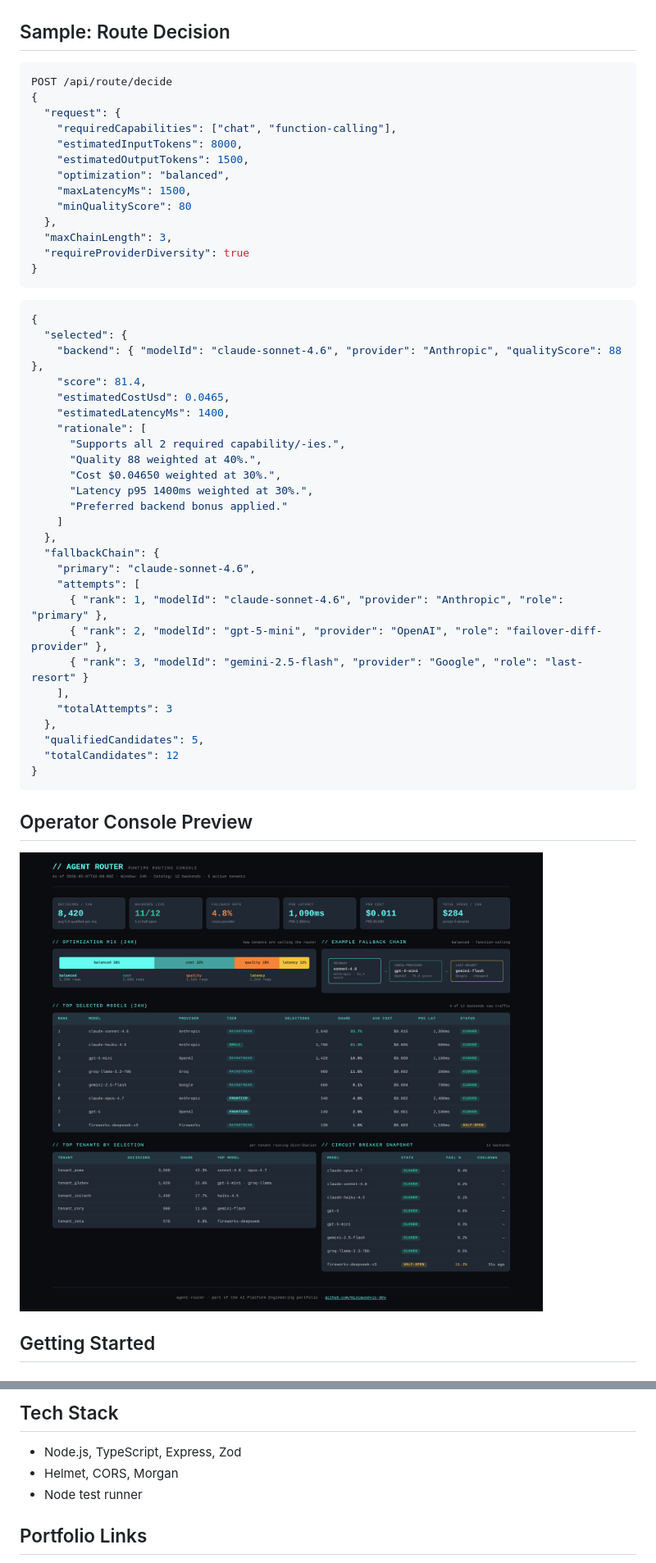
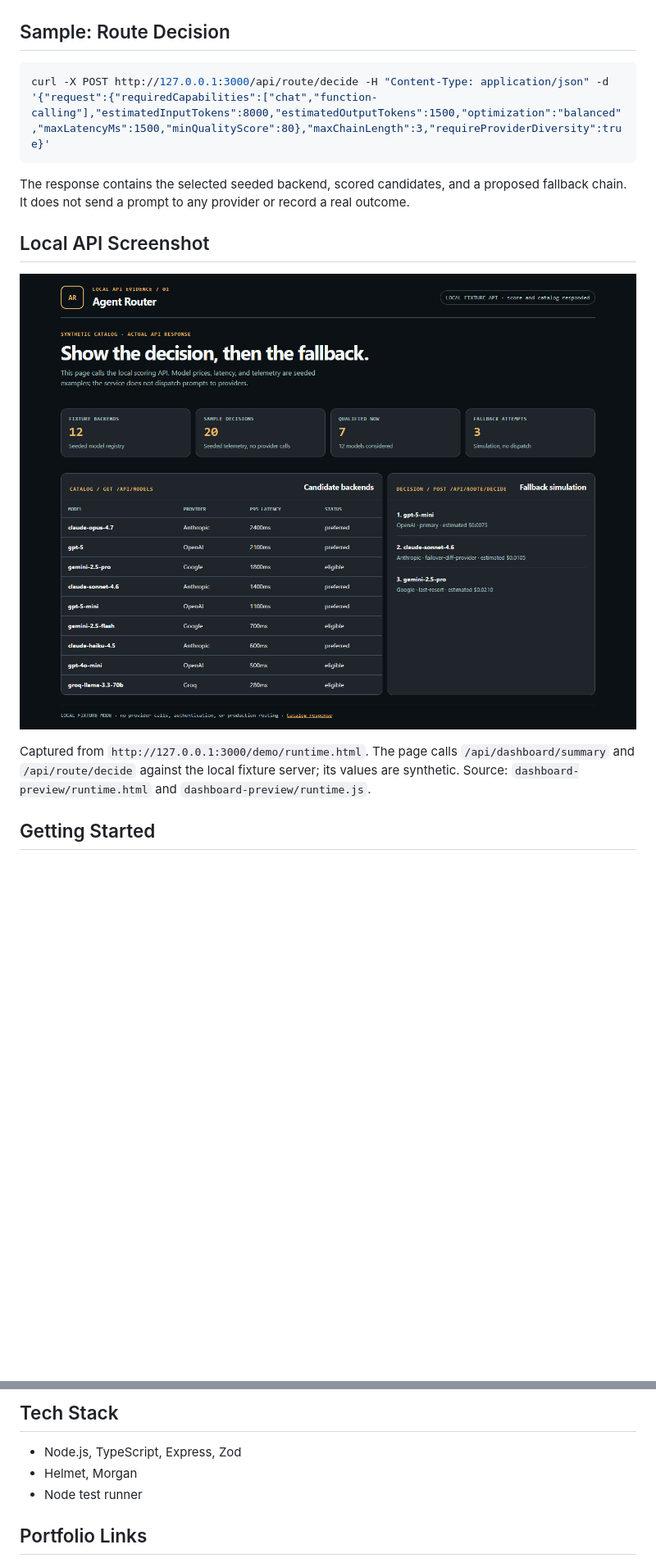
Before and after one commit to mizcausevic-dev/agent-router, a Markdown page: README.md, 2 parts joined by grey strips. Shown at 82% size. Drawn GitHub-style; pictures changed too: docs/hero.png; blank space fills up the shorter version.

Commit message:
Harden local demo and replace concept screenshots

````diff
--- a/README.md
+++ b/README.md
@@ -120,54 +104,17 @@ The telemetry is what tells you "we routed 73% of traffic to Sonnet 4.6, fellbac
 
 ## Sample: Route Decision
 
-```json
-POST /api/route/decide
-{
-  "request": {
-    "requiredCapabilities": ["chat", "function-calling"],
-    "estimatedInputTokens": 8000,
-    "estimatedOutputTokens": 1500,
-    "optimization": "balanced",
-    "maxLatencyMs": 1500,
-    "minQualityScore": 80
-  },
-  "maxChainLength": 3,
-  "requireProviderDiversity": true
-}
+```bash
+curl -X POST http://127.0.0.1:3000/api/route/decide -H "Content-Type: application/json" -d '{"request":{"requiredCapabilities":["chat","function-calling"],"estimatedInputTokens":8000,"estimatedOutputTokens":1500,"optimization":"balanced","maxLatencyMs":1500,"minQualityScore":80},"maxChainLength":3,"requireProviderDiversity":true}'
 ```
 
-```json
-{
-  "selected": {
-    "backend": { "modelId": "claude-sonnet-4.6", "provider": "Anthropic", "qualityScore": 88 },
-    "score": 81.4,
-    "estimatedCostUsd": 0.0465,
-    "estimatedLatencyMs": 1400,
-    "rationale": [
-      "Supports all 2 required capability/-ies.",
-      "Quality 88 weighted at 40%.",
-      "Cost $0.04650 weighted at 30%.",
-      "Latency p95 1400ms weighted at 30%.",
-      "Preferred backend bonus applied."
-    ]
-  },
-  "fallbackChain": {
-    "primary": "claude-sonnet-4.6",
-    "attempts": [
-      { "rank": 1, "modelId": "claude-sonnet-4.6", "provider": "Anthropic", "role": "primary" },
-      { "rank": 2, "modelId": "gpt-5-mini", "provider": "OpenAI", "role": "failover-diff-provider" },
-      { "rank": 3, "modelId": "gemini-2.5-flash", "provider": "Google", "role": "last-resort" }
-    ],
-    "totalAttempts": 3
-  },
-  "qualifiedCandidates": 5,
-  "totalCandidates": 12
-}
-```
+The response contains the selected seeded backend, scored candidates, and a proposed fallback chain. It does not send a prompt to any provider or record a real outcome.
 
-## Operator Console Preview
+## Local API Screenshot
 
-![Agent Router dashboard — model registry, circuit breakers, telemetry](docs/hero.png)
+![Agent Router local demo showing a seeded model catalog and a fallback decision returned by the running API](docs/hero.png)
+
+Captured from `http://127.0.0.1:3000/demo/runtime.html`. The page calls `/api/dashboard/summary` and `/api/route/decide` against the local fixture server; its values are synthetic. Source: `dashboard-preview/runtime.html` and `dashboard-preview/runtime.js`.
 
 ## Getting Started
 
@@ -220,7 +167,7 @@ npm test
 ## Tech Stack
 
 - Node.js, TypeScript, Express, Zod
-- Helmet, CORS, Morgan
+- Helmet, Morgan
 - Node test runner
 
 ## Portfolio Links
````
Also changed, not shown: other parts of README.md (+21 -37 lines), 16 other files.
